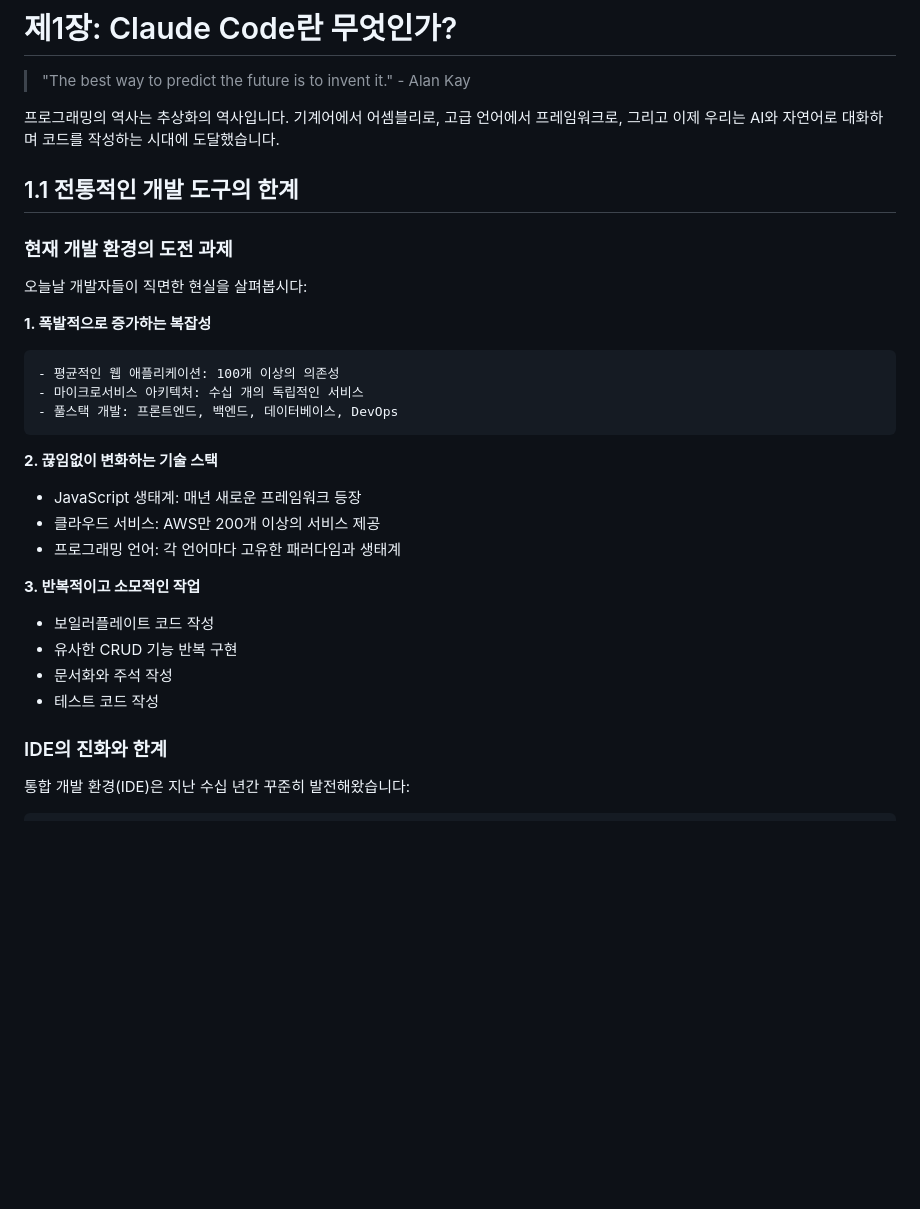
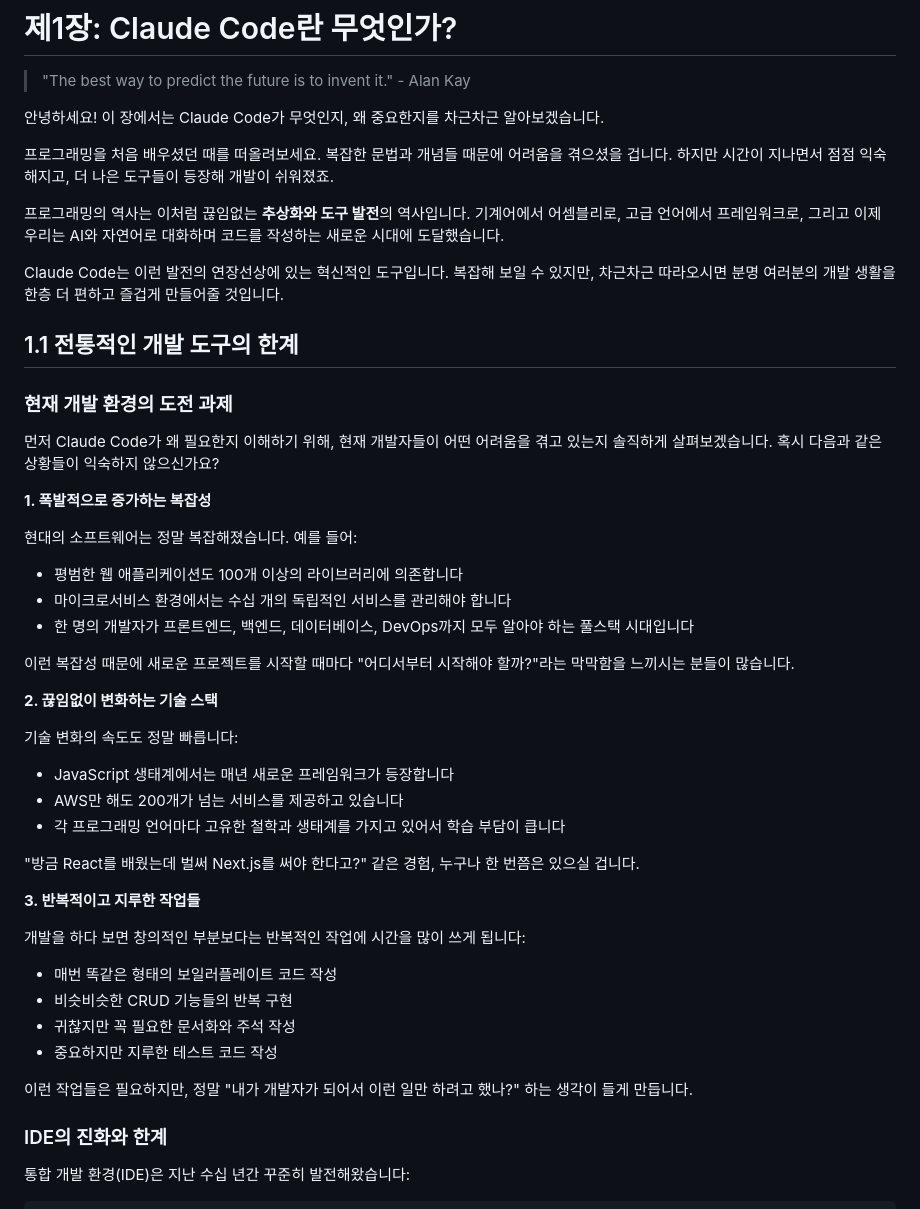
Before and after one commit to revfactory/claude-code-mastering, a Markdown page: book/01-chapter1.md, the part around the change. Drawn GitHub-style; blank space fills up the shorter version.

````diff
--- a/book/01-chapter1.md
+++ b/book/01-chapter1.md
@@ -2,31 +2,47 @@
 
 > "The best way to predict the future is to invent it." - Alan Kay
 
-프로그래밍의 역사는 추상화의 역사입니다. 기계어에서 어셈블리로, 고급 언어에서 프레임워크로, 그리고 이제 우리는 AI와 자연어로 대화하며 코드를 작성하는 시대에 도달했습니다.
+안녕하세요! 이 장에서는 Claude Code가 무엇인지, 왜 중요한지를 차근차근 알아보겠습니다.
+
+프로그래밍을 처음 배우셨던 때를 떠올려보세요. 복잡한 문법과 개념들 때문에 어려움을 겪으셨을 겁니다. 하지만 시간이 지나면서 점점 익숙해지고, 더 나은 도구들이 등장해 개발이 쉬워졌죠.
+
+프로그래밍의 역사는 이처럼 끊임없는 **추상화와 도구 발전**의 역사입니다. 기계어에서 어셈블리로, 고급 언어에서 프레임워크로, 그리고 이제 우리는 AI와 자연어로 대화하며 코드를 작성하는 새로운 시대에 도달했습니다.
+
+Claude Code는 이런 발전의 연장선상에 있는 혁신적인 도구입니다. 복잡해 보일 수 있지만, 차근차근 따라오시면 분명 여러분의 개발 생활을 한층 더 편하고 즐겁게 만들어줄 것입니다.
 
 ## 1.1 전통적인 개발 도구의 한계
 
 ### 현재 개발 환경의 도전 과제
 
-오늘날 개발자들이 직면한 현실을 살펴봅시다:
+먼저 Claude Code가 왜 필요한지 이해하기 위해, 현재 개발자들이 어떤 어려움을 겪고 있는지 솔직하게 살펴보겠습니다. 혹시 다음과 같은 상황들이 익숙하지 않으신가요?
 
 **1. 폭발적으로 증가하는 복잡성**
-```
-- 평균적인 웹 애플리케이션: 100개 이상의 의존성
-- 마이크로서비스 아키텍처: 수십 개의 독립적인 서비스
-- 풀스택 개발: 프론트엔드, 백엔드, 데이터베이스, DevOps
-```
+
+현대의 소프트웨어는 정말 복잡해졌습니다. 예를 들어:
+- 평범한 웹 애플리케이션도 100개 이상의 라이브러리에 의존합니다
+- 마이크로서비스 환경에서는 수십 개의 독립적인 서비스를 관리해야 합니다
+- 한 명의 개발자가 프론트엔드, 백엔드, 데이터베이스, DevOps까지 모두 알아야 하는 풀스택 시대입니다
+
+이런 복잡성 때문에 새로운 프로젝트를 시작할 때마다 "어디서부터 시작해야 할까?"라는 막막함을 느끼시는 분들이 많습니다.
 
 **2. 끊임없이 변화하는 기술 스택**
-- JavaScript 생태계: 매년 새로운 프레임워크 등장
-- 클라우드 서비스: AWS만 200개 이상의 서비스 제공
-- 프로그래밍 언어: 각 언어마다 고유한 패러다임과 생태계
 
-**3. 반복적이고 소모적인 작업**
-- 보일러플레이트 코드 작성
-- 유사한 CRUD 기능 반복 구현
-- 문서화와 주석 작성
-- 테스트 코드 작성
+기술 변화의 속도도 정말 빠릅니다:
+- JavaScript 생태계에서는 매년 새로운 프레임워크가 등장합니다
+- AWS만 해도 200개가 넘는 서비스를 제공하고 있습니다
+- 각 프로그래밍 언어마다 고유한 철학과 생태계를 가지고 있어서 학습 부담이 큽니다
+
+"방금 React를 배웠는데 벌써 Next.js를 써야 한다고?" 같은 경험, 누구나 한 번쯤은 있으실 겁니다.
+
+**3. 반복적이고 지루한 작업들**
+
+개발을 하다 보면 창의적인 부분보다는 반복적인 작업에 시간을 많이 쓰게 됩니다:
+- 매번 똑같은 형태의 보일러플레이트 코드 작성
+- 비슷비슷한 CRUD 기능들의 반복 구현
+- 귀찮지만 꼭 필요한 문서화와 주석 작성
+- 중요하지만 지루한 테스트 코드 작성
+
+이런 작업들은 필요하지만, 정말 "내가 개발자가 되어서 이런 일만 하려고 했나?" 하는 생각이 들게 만듭니다.
 
 ### IDE의 진화와 한계
 
````
Also changed, not shown: book/02-chapter2.md (+59 -22 lines).
